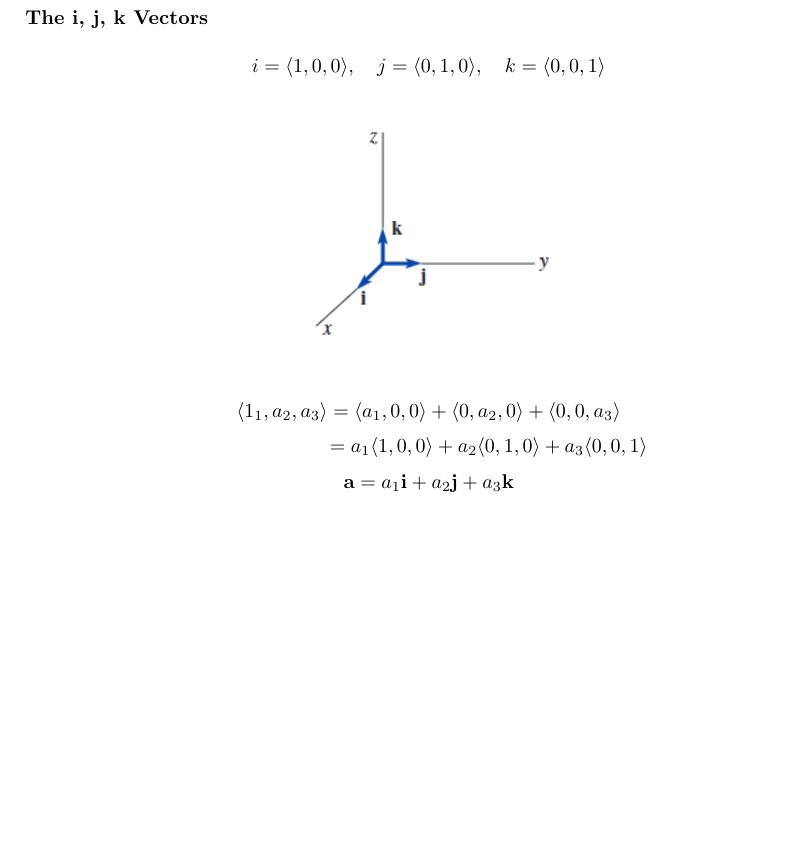
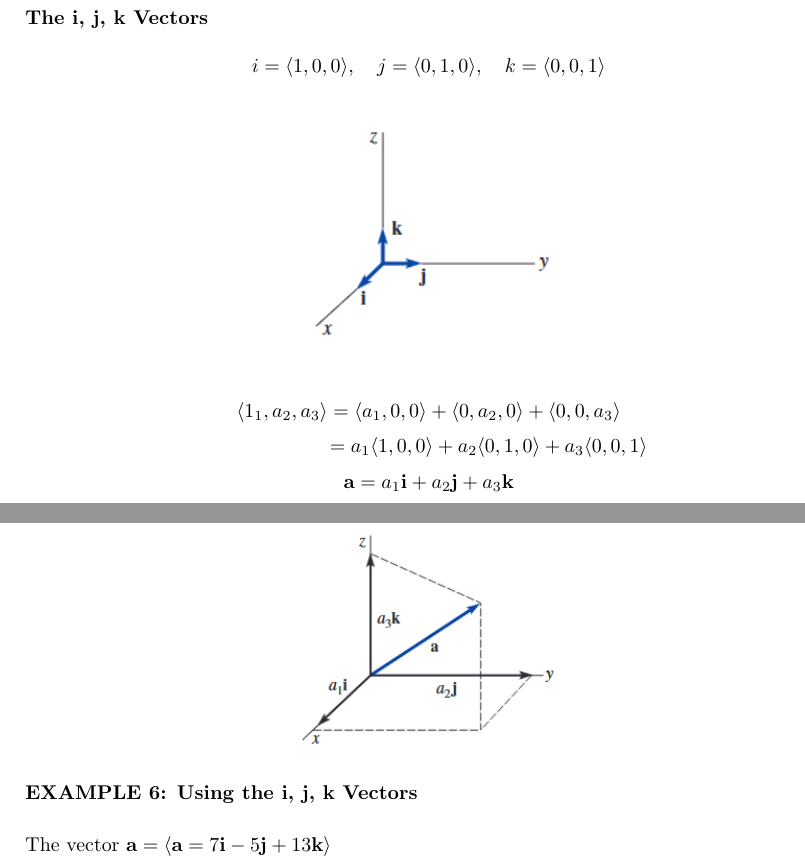
Before and after one commit to jjfarmar/AEM-NOTES, a LaTeX document (AEM_NOTES.tex): part of page 18 of 19 before the commit and two parts of pages 18 and 19 of 19 after it, the two joined at a grey line, cut so that both start at the same text, the shorter picture padded with empty space. Compiled offline with pdfLaTeX.

Commit message:
3-space examples

```diff
--- a/AEM_NOTES.tex
+++ b/AEM_NOTES.tex
@@ -933,5 +933,12 @@ Direction of $\mathbf{a}$:\\
   \centering
 \end{figure}
 
+\textbf{EXAMPLE 6: Using the i, j, k Vectors}\vspace{0.5cm}
+
+The vector $ \mathbf{a} = \qdist{\mathbf{a} = 7 \mathbf{i} - 5 \mathbf{j} + 13 \mathbf{k}} $
+
+
+
+
 
 \end{document}
```
Also changed, not shown: AEM_NOTES.pdf, 2 other files.
